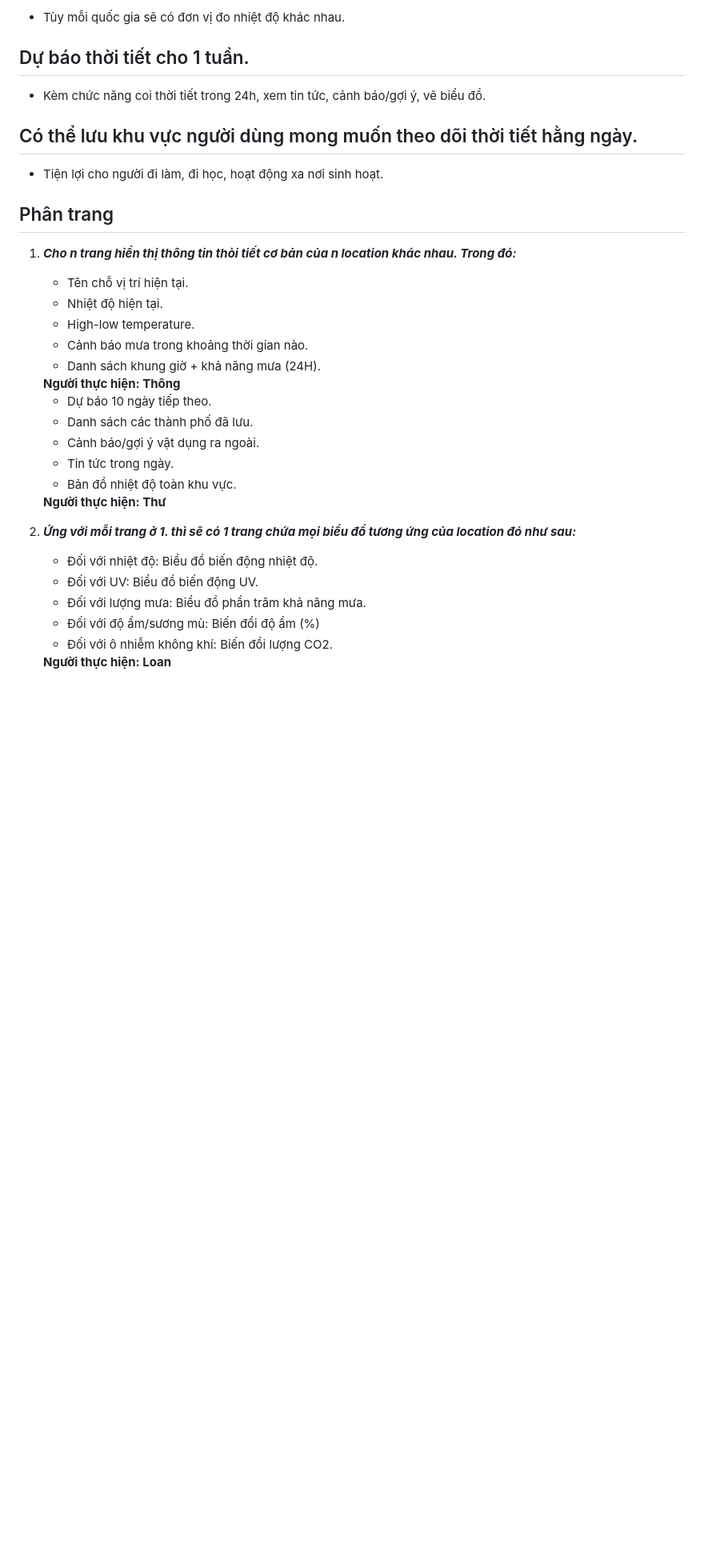
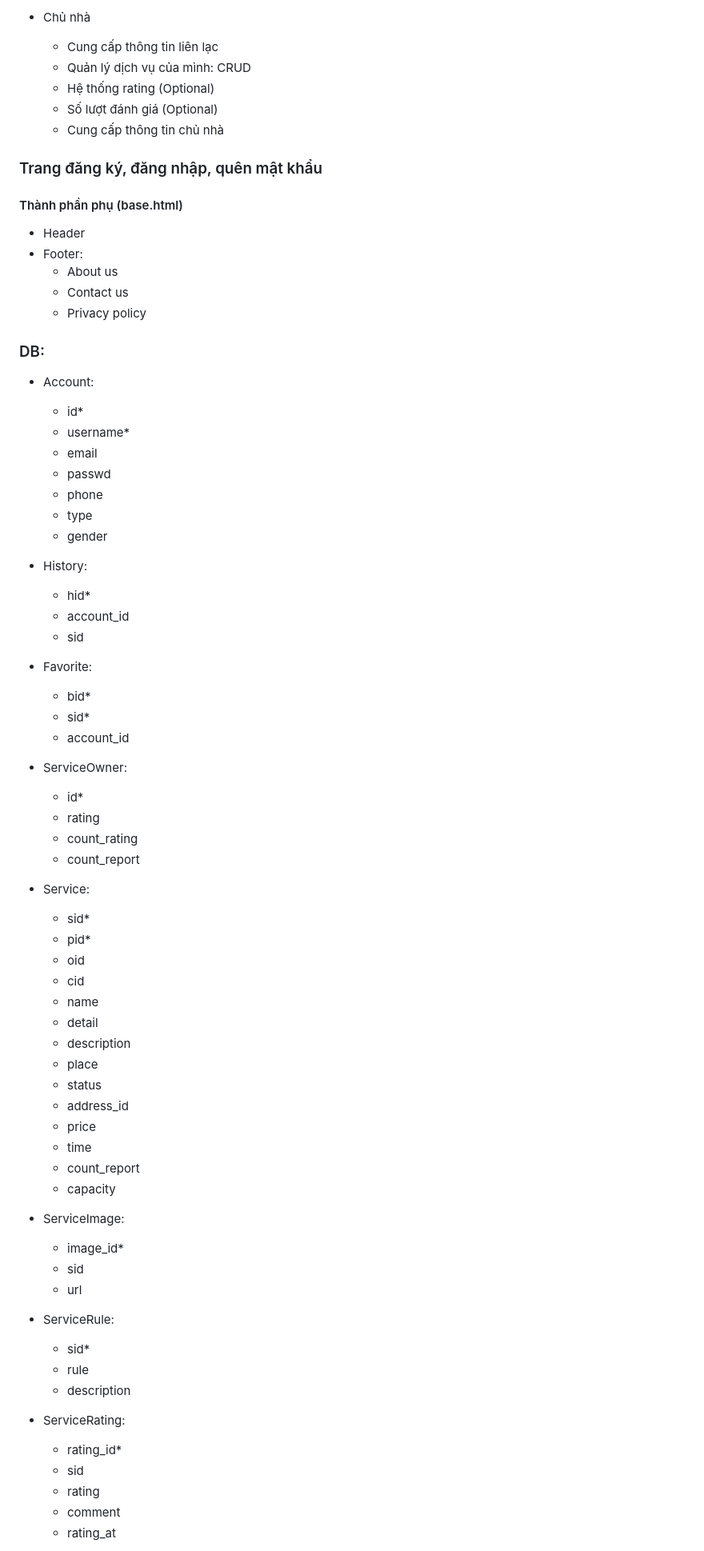
Before and after one commit to Riiichan04/VietHomeAir, a Markdown page: feature_list.md, the part around the change printed below. Shown: that part at 80% size. GitHub-like rendering; blank space fills up the shorter version.

Commit message:
Rework feature list

```diff
--- a/feature_list.md
+++ b/feature_list.md
@@ -30,38 +72,76 @@
 
-- Tùy mỗi quốc gia sẽ có đơn vị đo nhiệt độ khác nhau.
+- Chủ nhà
+  - Cung cấp thông tin liên lạc
+  - Quản lý dịch vụ của mình: CRUD
+  - Hệ thống rating (Optional)
+  - Số lượt đánh giá (Optional)
+  - Cung cấp thông tin chủ nhà
 
-## Dự báo thời tiết cho 1 tuần.
+### Trang đăng ký, đăng nhập, quên mật khẩu
 
-- Kèm chức năng coi thời tiết trong 24h, xem tin tức, cảnh báo/gợi ý, vẽ biểu đồ.
+#### Thành phần phụ (base.html)
+- Header
+- Footer:
+  - About us
+  - Contact us
+  - Privacy policy
 
-## Có thể lưu khu vực người dùng mong muốn theo dõi thời tiết hằng ngày.
+### DB:
+- Account:
+  - id*
+  - username*
+  - email
+  - passwd
+  - phone
+  - type
+  - gender
 
-- Tiện lợi cho người đi làm, đi học, hoạt động xa nơi sinh hoạt.
+- History:
+  - hid*
+  - account_id
+  - sid
 
-## Phân trang
+- Favorite:
+  - bid*
+  - sid*
+  - account_id
 
-1. ***Cho n trang hiển thị thông tin thòi tiết cơ bản của n location khác nhau. Trong đó:***
-    - Tên chỗ vị trí hiện tại.
-    - Nhiệt độ hiện tại.
-    - High-low temperature.
-    - Cảnh báo mưa trong khoảng thời gian nào.
-    - Danh sách khung giờ + khả năng mưa (24H).
-    <div><strong>Người thực hiện: Thông</strong></div>
+- ServiceOwner:
+  - id*
+  - rating
+  - count_rating
+  - count_report
 
-    - Dự báo 10 ngày tiếp theo.
-    - Danh sách các thành phố đã lưu.
-    - Cảnh báo/gợi ý vật dụng ra ngoài.
-    - Tin tức trong ngày.
-    - Bản đồ nhiệt độ toàn khu vực.
-    <div><strong>Người thực hiện: Thư</strong></div>
+- Service:
+  - sid*
+  - pid*
+  - oid
+  - cid
+  - name
+  - detail
+  - description
+  - place
+  - status
+  - address_id
+  - price
+  - time
+  - count_report
+  - capacity
 
+- ServiceImage:
+  - image_id*
+  - sid
+  - url
 
-2. ***Ứng với mỗi trang ở 1. thì sẽ có 1 trang chứa mọi biểu đồ tương ứng của location đó như sau:***
-    - Đối với nhiệt độ: Biểu đồ biến động nhiệt độ.
-    - Đối với UV: Biểu đồ biến động UV.
-    - Đối với lượng mưa: Biểu đồ phần trăm khả năng mưa.
-    - Đối với độ ẩm/sương mù: Biến đổi độ ẩm (%)
-    - Đối với ô nhiễm không khí: Biến đổi lượng CO2.
-    <div><strong>Người thực hiện: Loan</strong></div>
+- ServiceRule:
+  - sid*
+  - rule
+  - description
 
+- ServiceRating:
+  - rating_id*
+  - sid
+  - rating
+  - comment
+  - rating_at
 
```
Also changed, not shown: other parts of feature_list.md (+96 -30 lines).
